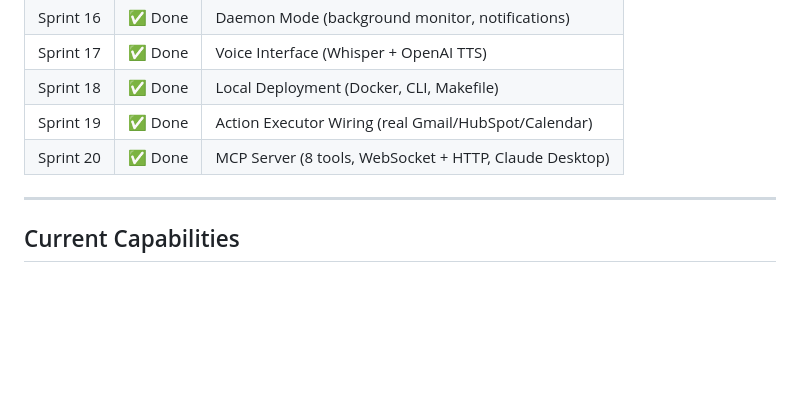
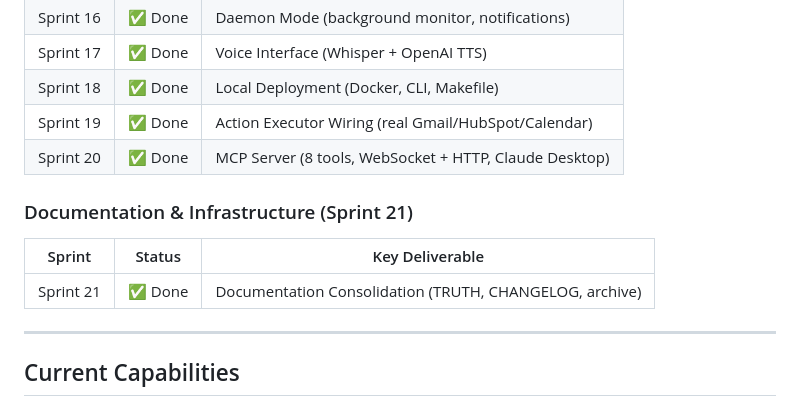
Before and after one commit to caseyglarkin2-png/sales-agent, a Markdown page: ROADMAP.md, the part around one of its changes. GitHub-like rendering; blank space fills up the shorter version.

```diff
--- a/ROADMAP.md
+++ b/ROADMAP.md
@@ -55,6 +57,11 @@ CaseyOS has evolved from a basic sales-agent into a comprehensive GTM Command Ce
 | Sprint 18 | ✅ Done | Local Deployment (Docker, CLI, Makefile) |
 | Sprint 19 | ✅ Done | Action Executor Wiring (real Gmail/HubSpot/Calendar) |
 | Sprint 20 | ✅ Done | MCP Server (8 tools, WebSocket + HTTP, Claude Desktop) |
+
+### Documentation & Infrastructure (Sprint 21)
+| Sprint | Status | Key Deliverable |
+|--------|--------|-----------------|
+| Sprint 21 | ✅ Done | Documentation Consolidation (TRUTH, CHANGELOG, archive) |
 
 ---
 
```
Also changed, not shown: other parts of ROADMAP.md (+23 -9 lines).
